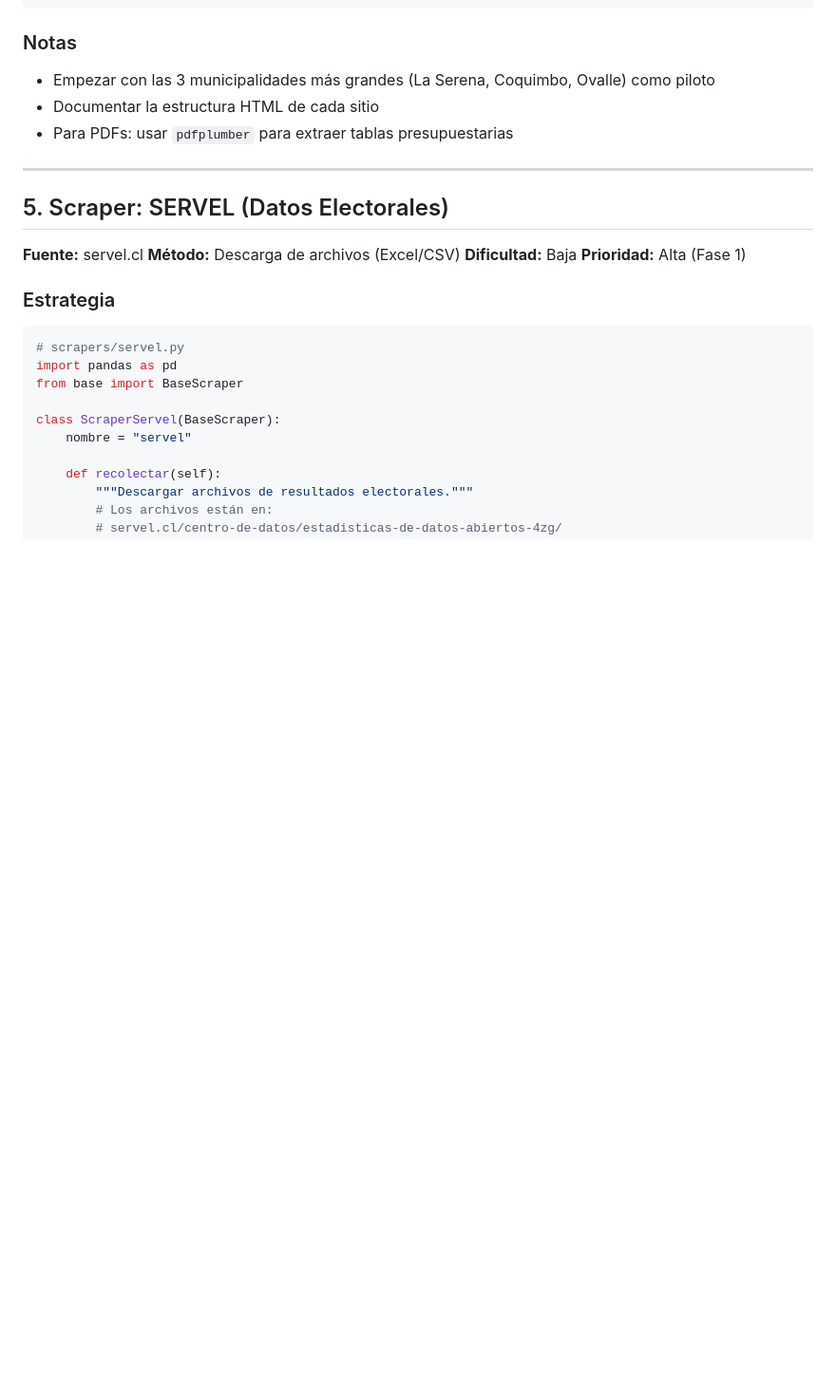
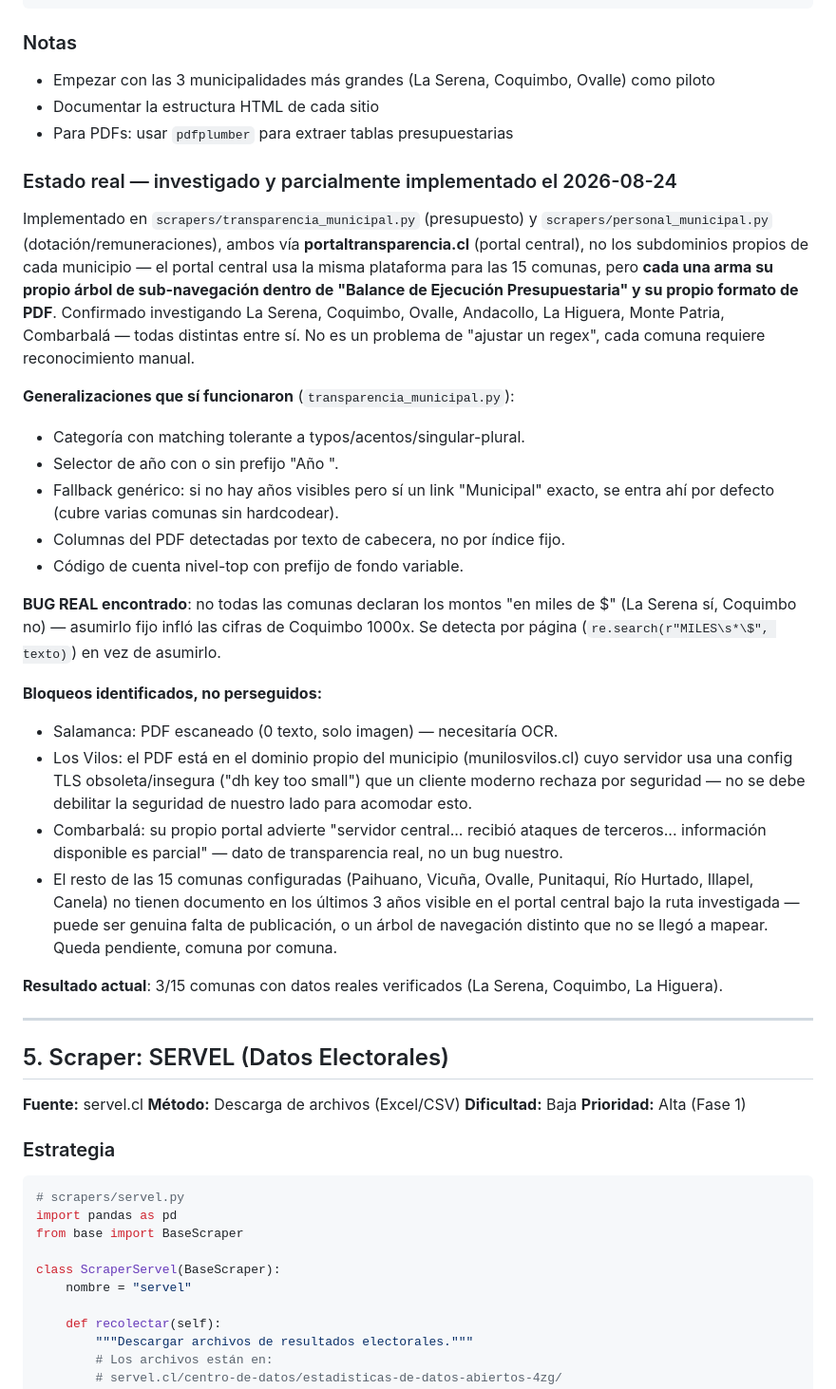
Before and after one commit to mtorresromero-cl/oprc-coquimbo, a Markdown page: docs/05-scrapers.md, the part around the change. Shown at 95% size. GitHub-like rendering; blank space fills up the shorter version.

Commit message:
Documenta el estado real de la generalización de presupuesto municipal
Co-Authored-By: Claude Sonnet 5 <noreply@anthropic.com>

```diff
--- a/docs/05-scrapers.md
+++ b/docs/05-scrapers.md
@@ -377,6 +377,49 @@ class ScraperTransparencia(BaseScraper):
 - Documentar la estructura HTML de cada sitio
 - Para PDFs: usar `pdfplumber` para extraer tablas presupuestarias
 
+### Estado real — investigado y parcialmente implementado el 2026-08-24
+
+Implementado en `scrapers/transparencia_municipal.py` (presupuesto) y
+`scrapers/personal_municipal.py` (dotación/remuneraciones), ambos vía
+**portaltransparencia.cl** (portal central), no los subdominios propios de
+cada municipio — el portal central usa la misma plataforma para las 15
+comunas, pero **cada una arma su propio árbol de sub-navegación dentro de
+"Balance de Ejecución Presupuestaria" y su propio formato de PDF**.
+Confirmado investigando La Serena, Coquimbo, Ovalle, Andacollo, La Higuera,
+Monte Patria, Combarbalá — todas distintas entre sí. No es un problema de
+"ajustar un regex", cada comuna requiere reconocimiento manual.
+
+**Generalizaciones que sí funcionaron** (`transparencia_municipal.py`):
+- Categoría con matching tolerante a typos/acentos/singular-plural.
+- Selector de año con o sin prefijo "Año ".
+- Fallback genérico: si no hay años visibles pero sí un link "Municipal"
+  exacto, se entra ahí por defecto (cubre varias comunas sin hardcodear).
+- Columnas del PDF detectadas por texto de cabecera, no por índice fijo.
+- Código de cuenta nivel-top con prefijo de fondo variable.
+
+**BUG REAL encontrado**: no todas las comunas declaran los montos "en
+miles de $" (La Serena sí, Coquimbo no) — asumirlo fijo infló las cifras de
+Coquimbo 1000x. Se detecta por página (`re.search(r"MILES\s*\$", texto)`)
+en vez de asumirlo.
+
+**Bloqueos identificados, no perseguidos:**
+- Salamanca: PDF escaneado (0 texto, solo imagen) — necesitaría OCR.
+- Los Vilos: el PDF está en el dominio propio del municipio
+  (munilosvilos.cl) cuyo servidor usa una config TLS obsoleta/insegura
+  ("dh key too small") que un cliente moderno rechaza por seguridad — no
+  se debe debilitar la seguridad de nuestro lado para acomodar esto.
+- Combarbalá: su propio portal advierte "servidor central... recibió
+  ataques de terceros... información disponible es parcial" — dato de
+  transparencia real, no un bug nuestro.
+- El resto de las 15 comunas configuradas (Paihuano, Vicuña, Ovalle,
+  Punitaqui, Río Hurtado, Illapel, Canela) no tienen documento en los
+  últimos 3 años visible en el portal central bajo la ruta investigada —
+  puede ser genuina falta de publicación, o un árbol de navegación
+  distinto que no se llegó a mapear. Queda pendiente, comuna por comuna.
+
+**Resultado actual**: 3/15 comunas con datos reales verificados (La
+Serena, Coquimbo, La Higuera).
+
 ---
 
 ## 5. Scraper: SERVEL (Datos Electorales)
```
